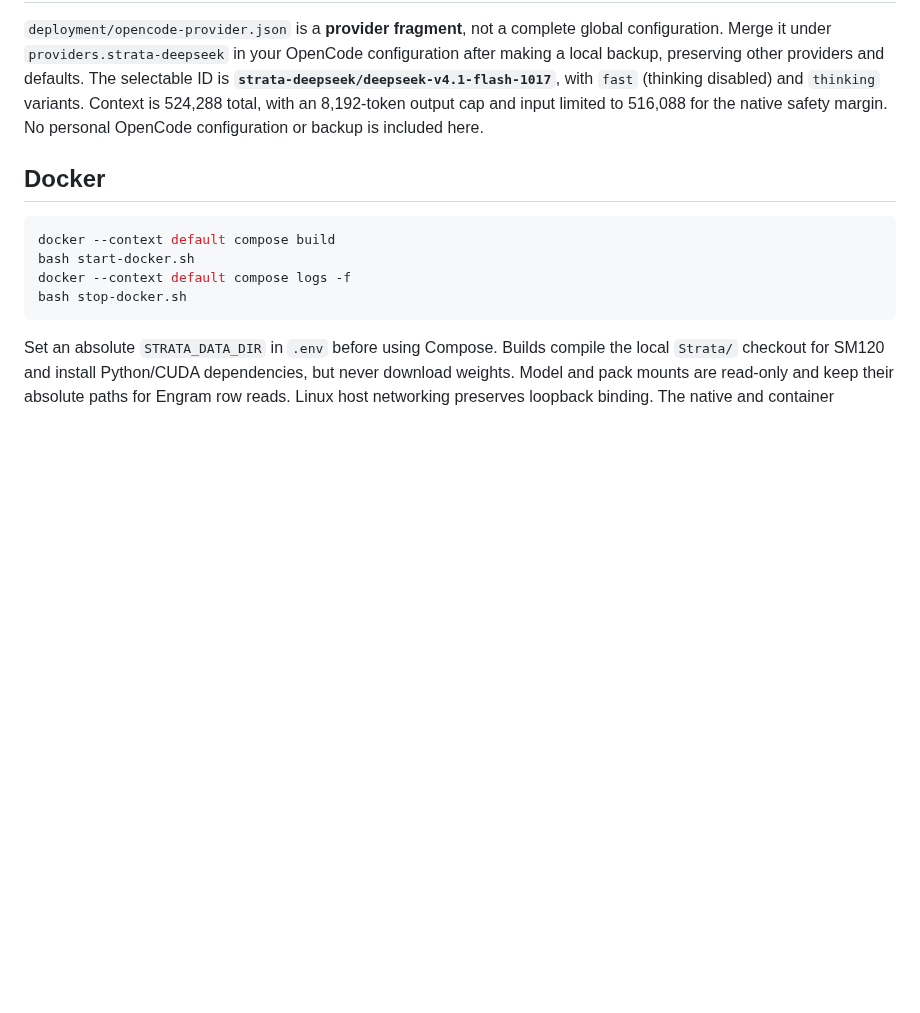
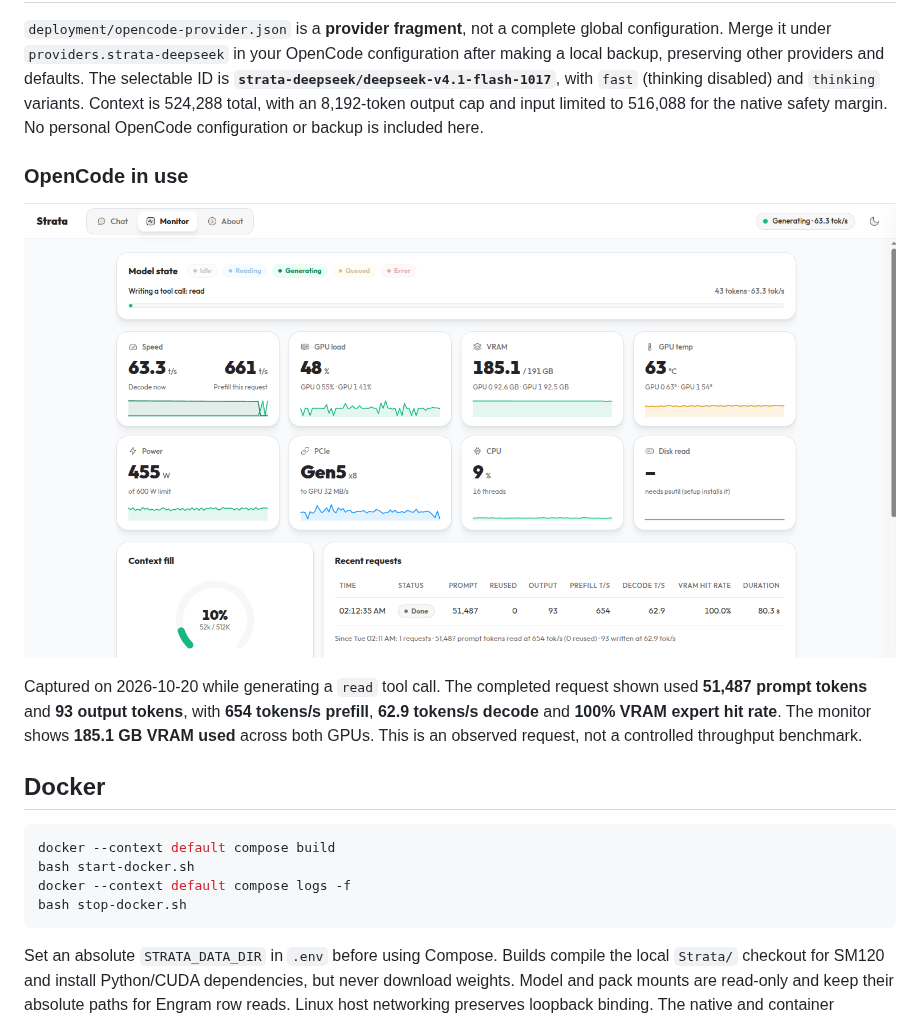
Before and after one commit to lunarmoon26/deepseek-v4.1-flash, a Markdown page: README.md, the part around the change. Rendered like a GitHub page; pictures changed too: docs/images/opencode-strata-monitor.png (added); blank space fills up the shorter version.

Commit message:
Docs: show OpenCode session in the Strata monitor
Add the user-approved monitor screenshot with a caption for the completed request. Preserve image pixels, remove PNG text metadata, and distinguish observed request metrics from a controlled benchmark.

````diff
--- a/README.md
+++ b/README.md
@@ -117,6 +117,16 @@ The selectable ID is **`strata-deepseek/deepseek-v4.1-flash-1017`**, with `fast`
 8,192-token output cap and input limited to 516,088 for the native safety margin.
 No personal OpenCode configuration or backup is included here.
 
+### OpenCode in use
+
+![Strata monitor during an OpenCode session, generating a read tool call](docs/images/opencode-strata-monitor.png)
+
+Captured on 2026-10-20 while generating a `read` tool call. The completed request
+shown used **51,487 prompt tokens** and **93 output tokens**, with **654 tokens/s
+prefill**, **62.9 tokens/s decode** and **100% VRAM expert hit rate**. The monitor
+shows **185.1 GB VRAM used** across both GPUs. This is an observed request, not a
+controlled throughput benchmark.
+
 ## Docker
 
 ```bash
````
